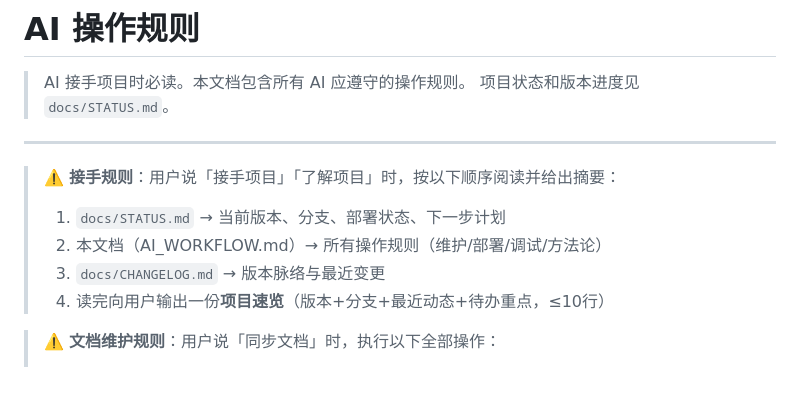
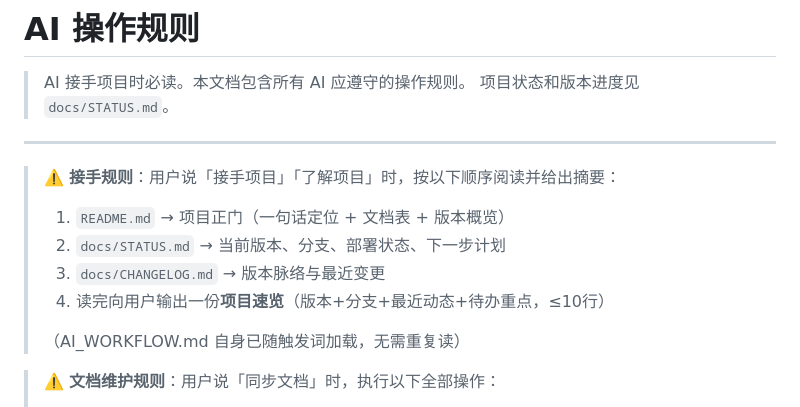
Before and after one commit to phyziix/hunterhunter, a Markdown page: docs/AI_WORKFLOW.md, the part around the change. Rendered like a GitHub page; blank space fills up the shorter version.

Commit message:
docs: 接手规则第一步改为README.md(正门→文档表→AI_WORKFLOW)

```diff
--- a/docs/AI_WORKFLOW.md
+++ b/docs/AI_WORKFLOW.md
@@ -6,10 +6,12 @@
 ---
 
 > ⚠️ **接手规则**：用户说「接手项目」「了解项目」时，按以下顺序阅读并给出摘要：
-> 1. `docs/STATUS.md` → 当前版本、分支、部署状态、下一步计划
-> 2. 本文档（AI_WORKFLOW.md）→ 所有操作规则（维护/部署/调试/方法论）
+> 1. `README.md` → 项目正门（一句话定位 + 文档表 + 版本概览）
+> 2. `docs/STATUS.md` → 当前版本、分支、部署状态、下一步计划
 > 3. `docs/CHANGELOG.md` → 版本脉络与最近变更
 > 4. 读完向用户输出一份**项目速览**（版本+分支+最近动态+待办重点，≤10行）
+>
+> （AI_WORKFLOW.md 自身已随触发词加载，无需重复读）
 
 > ⚠️ **文档维护规则**：用户说「同步文档」时，执行以下全部操作：
 > 1. 检查并更新 `CHANGELOG.md`（新版本条目 / 当前版本条目补充）
```
